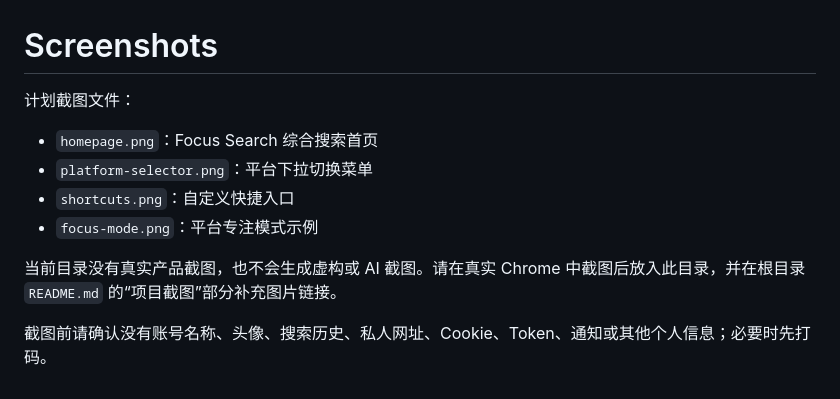
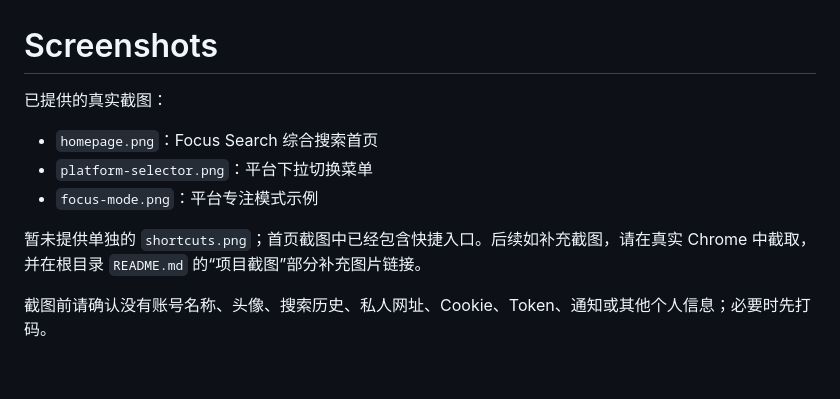
Before and after one commit to xwyyy1207/focus-search, a Markdown page: assets/screenshots/README.md, the part around the change. Rendered like a GitHub page.

```diff
--- a/assets/screenshots/README.md
+++ b/assets/screenshots/README.md
@@ -1,12 +1,11 @@
 # Screenshots
 
-计划截图文件：
+已提供的真实截图：
 
 - `homepage.png`：Focus Search 综合搜索首页
 - `platform-selector.png`：平台下拉切换菜单
-- `shortcuts.png`：自定义快捷入口
 - `focus-mode.png`：平台专注模式示例
 
-当前目录没有真实产品截图，也不会生成虚构或 AI 截图。请在真实 Chrome 中截图后放入此目录，并在根目录 `README.md` 的“项目截图”部分补充图片链接。
+暂未提供单独的 `shortcuts.png`；首页截图中已经包含快捷入口。后续如补充截图，请在真实 Chrome 中截取，并在根目录 `README.md` 的“项目截图”部分补充图片链接。
 
 截图前请确认没有账号名称、头像、搜索历史、私人网址、Cookie、Token、通知或其他个人信息；必要时先打码。
```
Also changed, not shown: README.md (+9 -1 lines), assets/screenshots/focus-mode.png (added), assets/screenshots/homepage.png (added), assets/screenshots/platform-selector.png (added).
